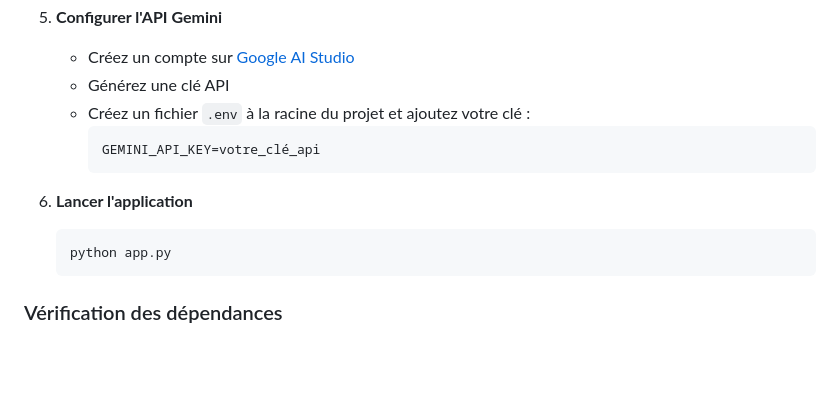
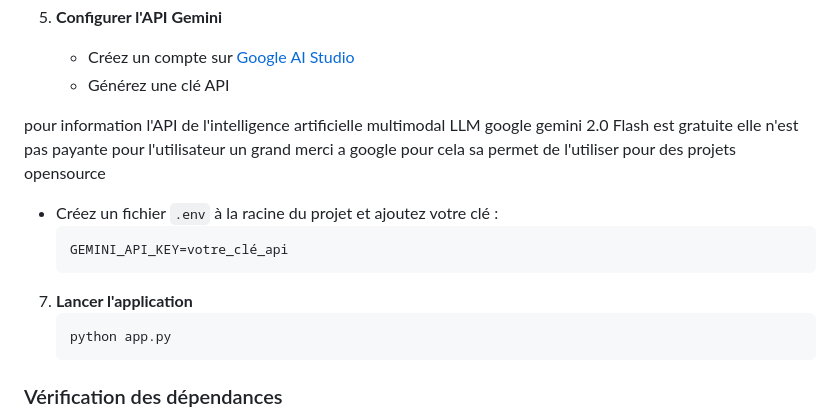
Before and after one commit to future-tech-artifficial-intelligence/AGI-concept-api-google-gemini-2.0-flash-french-version, a Markdown page: README.md, the part around the change. Rendered like a GitHub page; blank space fills up the shorter version.

````diff
--- a/README.md
+++ b/README.md
@@ -378,12 +378,15 @@ Pour obtenir de l'aide à l'installation, vous pouvez utiliser Claude 3.5 Sonnet
 5. **Configurer l'API Gemini**
    - Créez un compte sur [Google AI Studio](https://makersuite.google.com/app/apikey)
    - Générez une clé API
-   - Créez un fichier `.env` à la racine du projet et ajoutez votre clé :
+
+pour information l'API de l'intelligence artificielle multimodal LLM google gemini 2.0 Flash est gratuite elle n'est pas payante pour l'utilisateur un grand merci a google pour cela sa permet de l'utiliser pour des projets opensource
+
+ - Créez un fichier `.env` à la racine du projet et ajoutez votre clé :
      ```
      GEMINI_API_KEY=votre_clé_api
      ```
 
-6. **Lancer l'application**
+7. **Lancer l'application**
    ```bash
    python app.py
    ```
````
